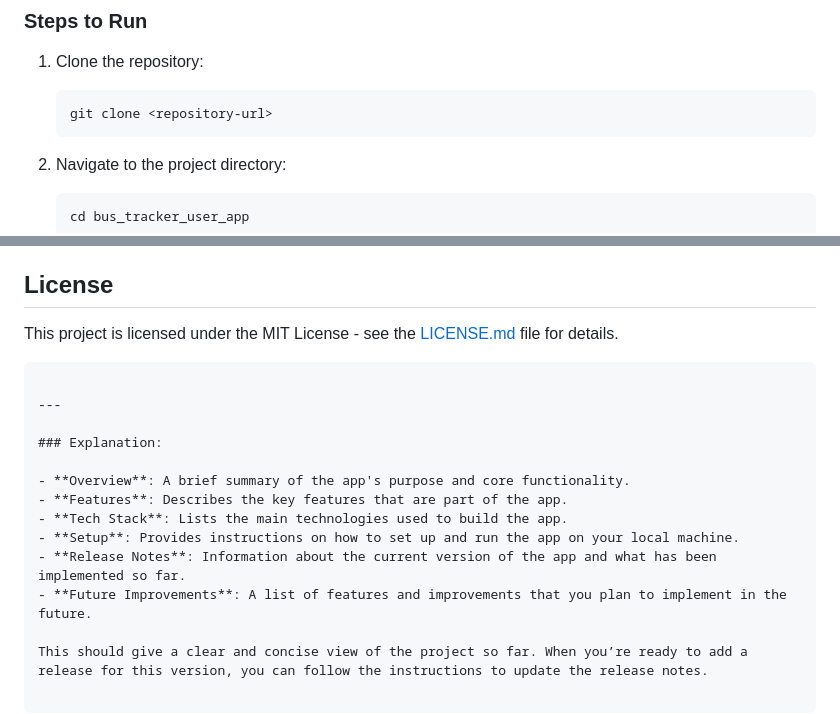
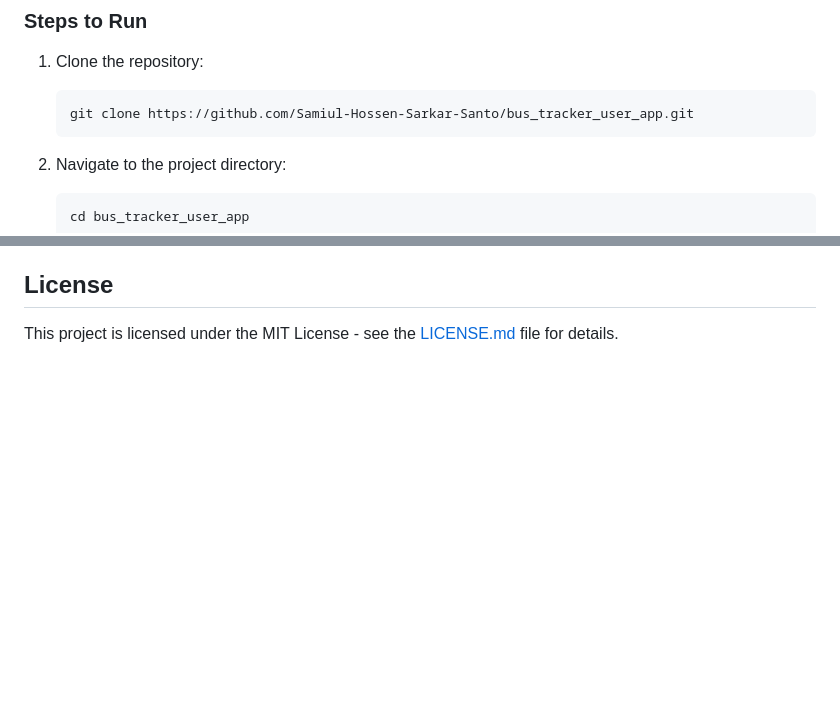
Before and after one commit to Samiul-Hossen-Sarkar-Santo/bus_tracker_user_app, a Markdown page: README.md, 2 parts joined by grey strips. GitHub-like rendering; blank space fills up the shorter version.

````diff
--- a/README.md
+++ b/README.md
@@ -41,7 +41,7 @@ The Bus Tracker User App is a mobile application built using Flutter that helps
 
 1. Clone the repository:
    ```bash
-   git clone <repository-url>
+   git clone https://github.com/Samiul-Hossen-Sarkar-Santo/bus_tracker_user_app.git
    ```
 
 2. Navigate to the project directory:
@@ -85,17 +85,3 @@ The Bus Tracker User App is a mobile application built using Flutter that helps
 ## License
 
 This project is licensed under the MIT License - see the [LICENSE.md](LICENSE.md) file for details.
-```
-
----
-
-### Explanation:
-
-- **Overview**: A brief summary of the app's purpose and core functionality.
-- **Features**: Describes the key features that are part of the app.
-- **Tech Stack**: Lists the main technologies used to build the app.
-- **Setup**: Provides instructions on how to set up and run the app on your local machine.
-- **Release Notes**: Information about the current version of the app and what has been implemented so far.
-- **Future Improvements**: A list of features and improvements that you plan to implement in the future.
-
-This should give a clear and concise view of the project so far. When you’re ready to add a release for this version, you can follow the instructions to update the release notes.
````
